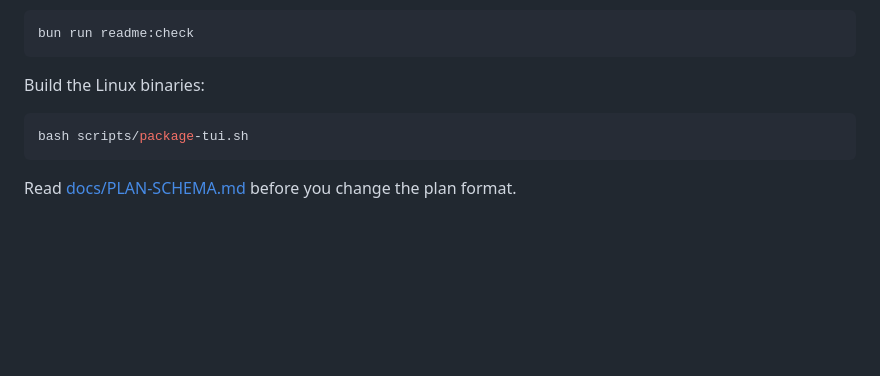
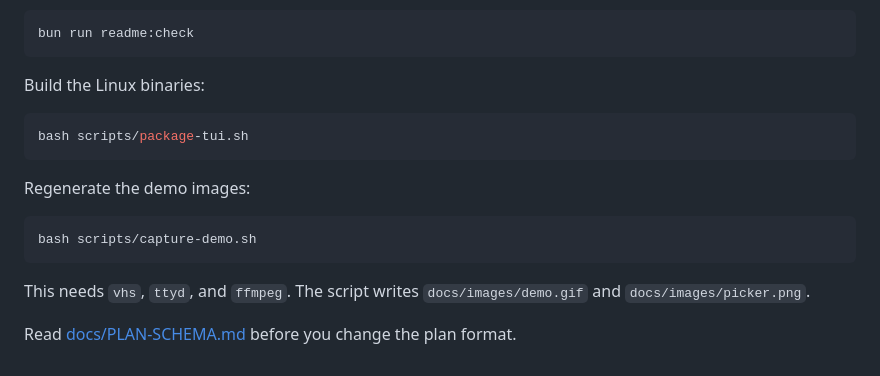
Before and after one commit to ashik-maybe/yt-dlp-ffmpeg-combined-wrapper, a Markdown page: README.md, the part around one of its changes. GitHub-like rendering; blank space fills up the shorter version.

````diff
--- a/README.md
+++ b/README.md
@@ -190,4 +198,13 @@ Build the Linux binaries:
 bash scripts/package-tui.sh
 ```
 
+Regenerate the demo images:
+
+```sh
+bash scripts/capture-demo.sh
+```
+
+This needs `vhs`, `ttyd`, and `ffmpeg`.
+The script writes `docs/images/demo.gif` and `docs/images/picker.png`.
+
 Read [docs/PLAN-SCHEMA.md](docs/PLAN-SCHEMA.md) before you change the plan format.
````
Also changed, not shown: other parts of README.md (+9 -1 lines), docs/images/demo.gif (added), docs/images/picker.png (added), 4 other files.
